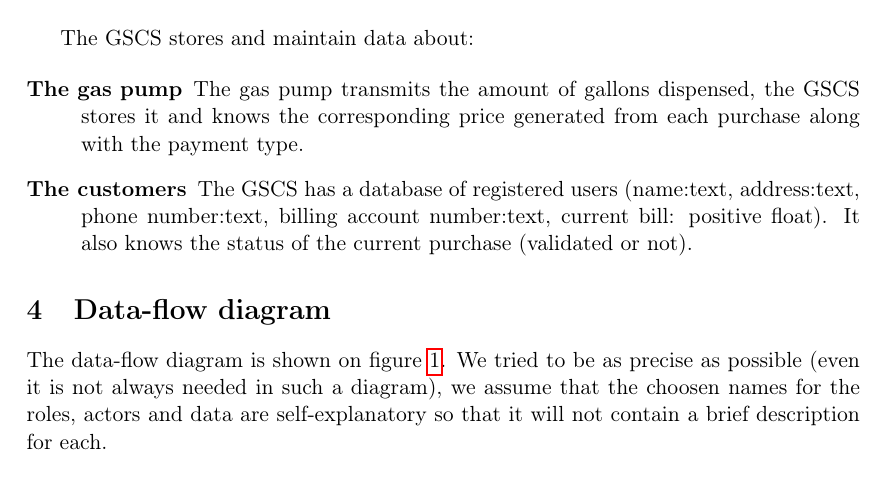
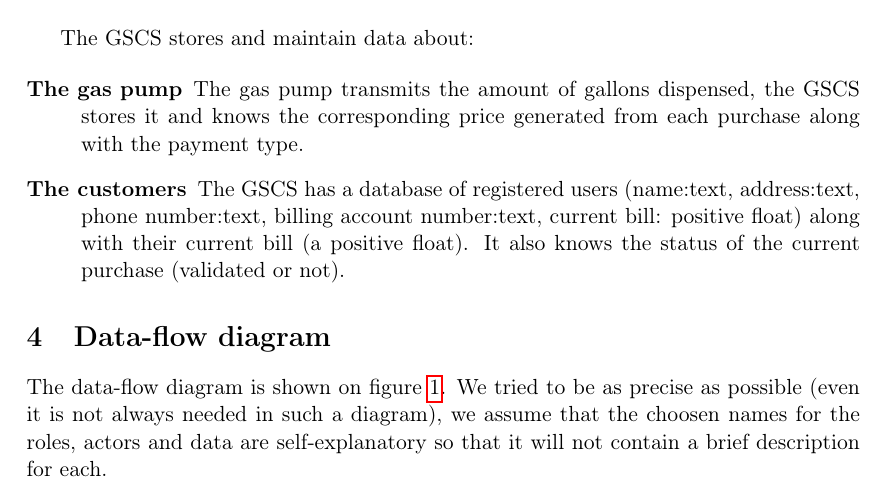
Before and after one commit to fthuin/development_methods, a LaTeX document (Main.tex, which reads parts/state.tex): part of page 10 of 22, cut so that both start at the same text. Compiled offline with pdfLaTeX.

Commit message:
ajout current bill au state

```diff
--- a/parts/state.tex
+++ b/parts/state.tex
@@ -9,6 +9,7 @@ The GSCS stores and maintain data about:
     each purchase along with the payment type.
 
     \item[The customers] The GSCS has a database of registered users
-    (name:text, address:text, phone number:text, billing account number:text, current bill: positive float). It also knows the status
-    of the current purchase (validated or not).
+    (name:text, address:text, phone number:text, billing account number:text,
+    current bill: positive float) along with their current bill (a positive
+    float). It also knows the status of the current purchase (validated or not).
 \end{description}
```
